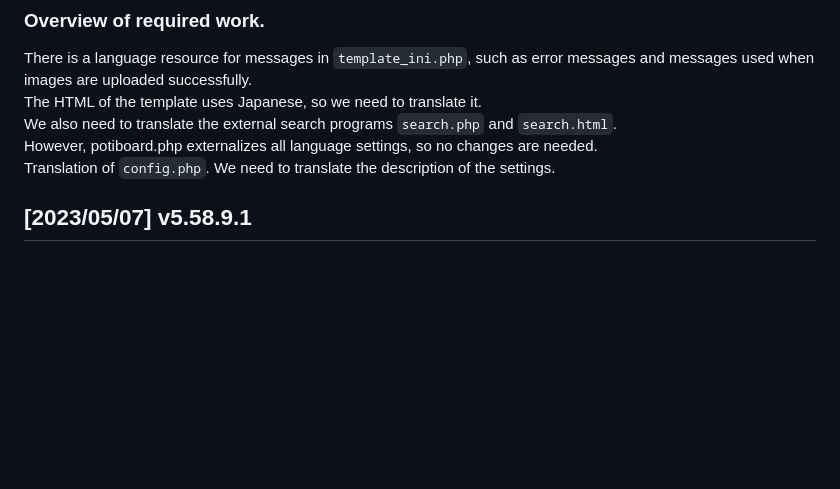
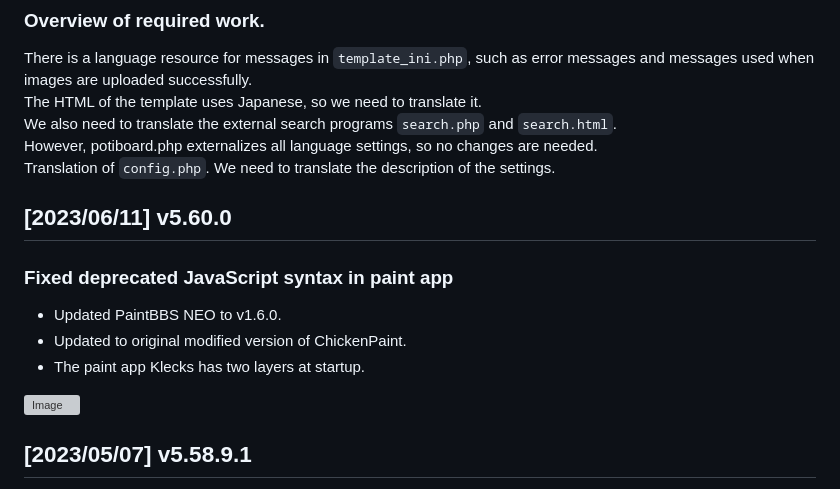
Before and after one commit to satopian/poti-kaini-zh-TW, a Markdown page: README.md, the part around the change. Drawn GitHub-style; blank space fills up the shorter version; grey boxes are pictures that could not be loaded.

```diff
--- a/README.md
+++ b/README.md
@@ -29,6 +29,14 @@ The HTML of the template uses Japanese, so we need to translate it.
 We also need to translate the external search programs `search.php` and `search.html`.
 However, potiboard.php externalizes all language settings, so no changes are needed.
 Translation of `config.php`. We need to translate the description of the settings.
+
+## [2023/06/11] v5.60.0
+### Fixed deprecated JavaScript syntax in paint app
+- Updated PaintBBS NEO to v1.6.0.
+- Updated to original modified version of ChickenPaint.
+- The paint app Klecks has two layers at startup.
+
+![Image](https://github.com/satopian/poti-kaini/assets/44894014/23eec76c-969a-458b-931a-2c3bb56e9201)
 
 ## [2023/05/07] v5.58.9.1
 - Klecks update
```
